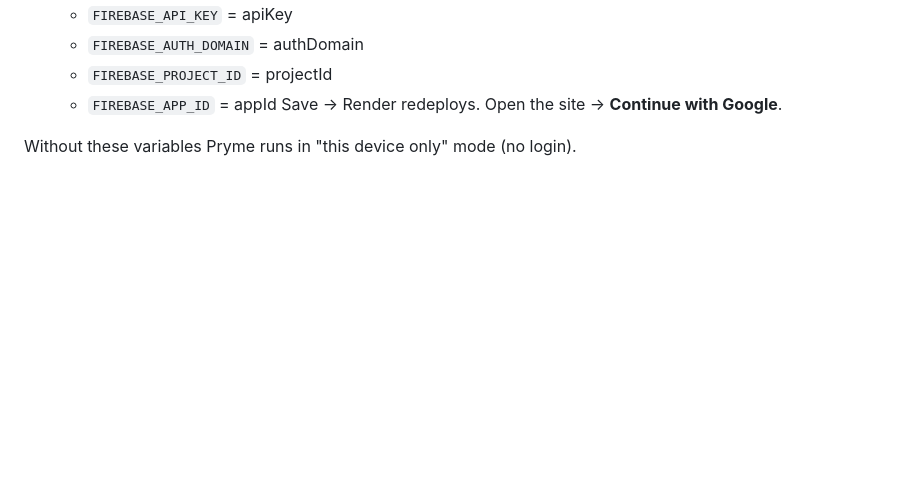
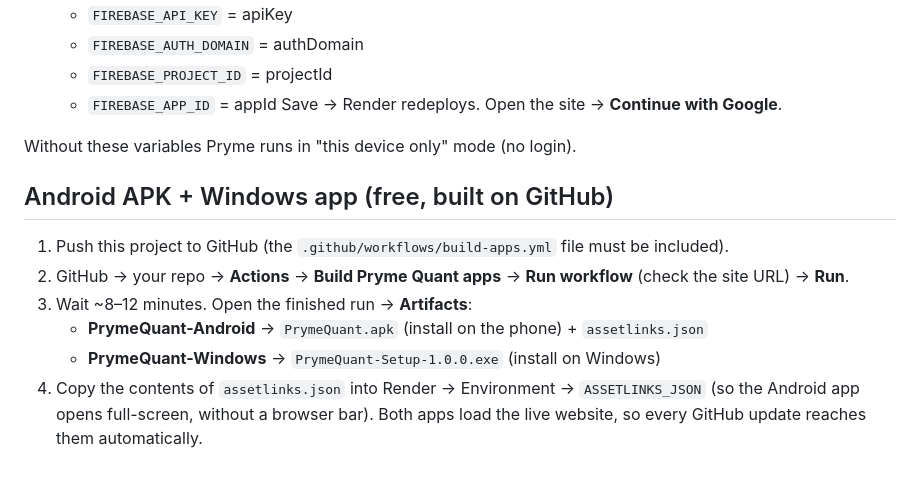
Before and after one commit to prymexai-cyber/pryme-analyser, a Markdown page: README.md, the part around the change. Rendered like a GitHub page; blank space fills up the shorter version.

Commit message:
Update README with app build instructions
Added instructions for building Android and Windows apps using GitHub Actions.

```diff
--- a/README.md
+++ b/README.md
@@ -62,3 +62,12 @@ settings, AI keys, profile) in **Firebase Firestore** under your Google account.
    Save → Render redeploys. Open the site → **Continue with Google**.
 
 Without these variables Pryme runs in "this device only" mode (no login).
+
+## Android APK + Windows app (free, built on GitHub)
+1. Push this project to GitHub (the `.github/workflows/build-apps.yml` file must be included).
+2. GitHub → your repo → **Actions** → **Build Pryme Quant apps** → **Run workflow** (check the site URL) → **Run**.
+3. Wait ~8–12 minutes. Open the finished run → **Artifacts**:
+   - **PrymeQuant-Android** → `PrymeQuant.apk` (install on the phone) + `assetlinks.json`
+   - **PrymeQuant-Windows** → `PrymeQuant-Setup-1.0.0.exe` (install on Windows)
+4. Copy the contents of `assetlinks.json` into Render → Environment → `ASSETLINKS_JSON` (so the Android app opens full-screen, without a browser bar).
+Both apps load the live website, so every GitHub update reaches them automatically.
```
